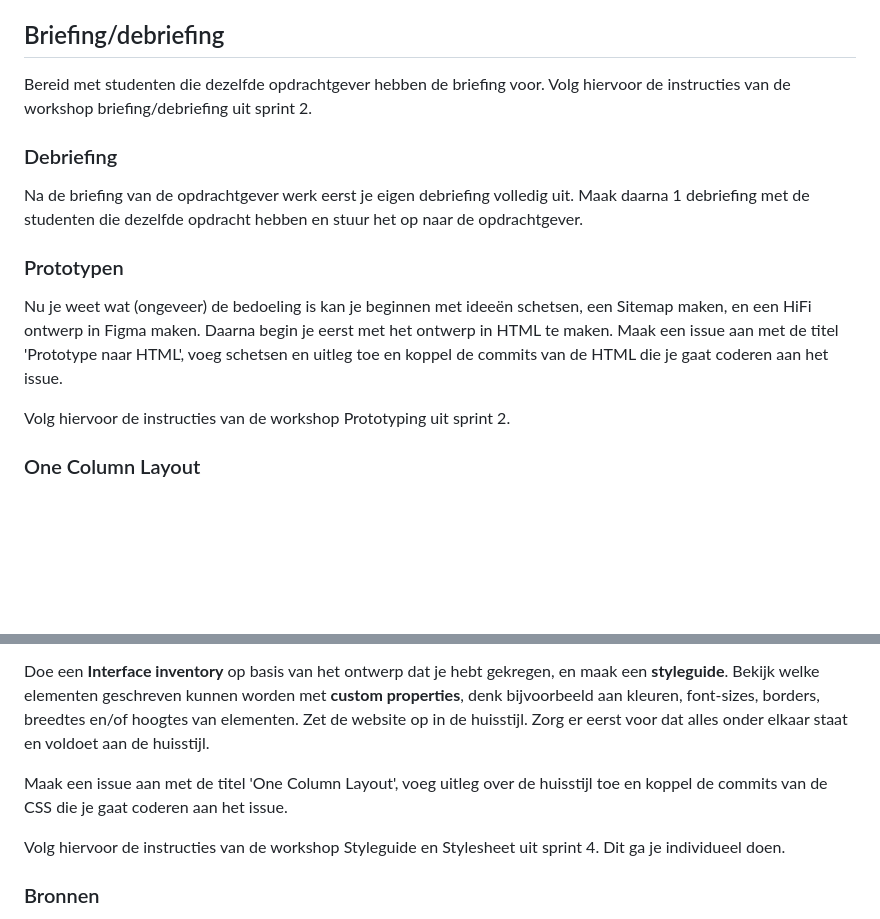
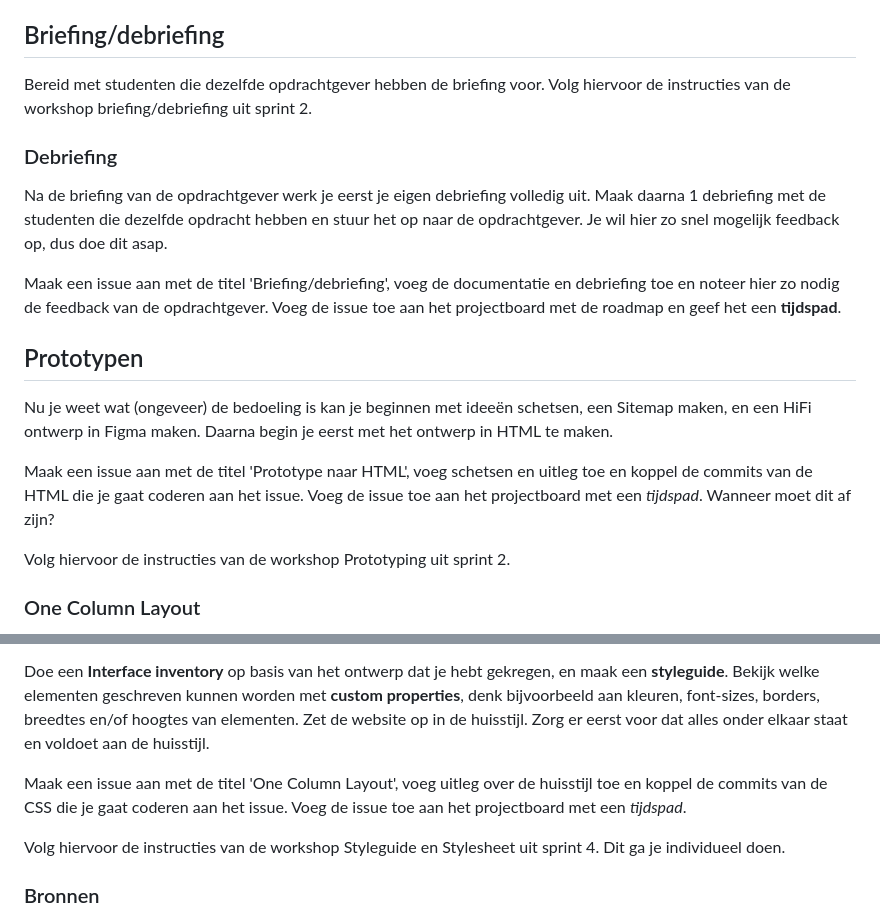
Before and after one commit to fdnd-task/the-startup-responsive-interactieve-website, a Markdown page: docs/sprint-planning.md, 2 parts joined by grey strips. GitHub-like rendering; blank space fills up the shorter version.

Commit message:
Toevoegen kopje prototyping en tijdspad

```diff
--- a/docs/sprint-planning.md
+++ b/docs/sprint-planning.md
@@ -43,13 +43,22 @@ Als je het project board op *Roadmap* zet, krijg je een overzicht met je taken e
 
 ## Briefing/debriefing
 
-Bereid met studenten die dezelfde opdrachtgever hebben de briefing voor. Volg hiervoor de instructies van de workshop briefing/debriefing uit sprint 2.
+Bereid met studenten die dezelfde opdrachtgever hebben de briefing voor.
+Volg hiervoor de instructies van de workshop briefing/debriefing uit sprint 2.
 
 ### Debriefing
-Na de briefing van de opdrachtgever werk eerst je eigen debriefing volledig uit. Maak daarna 1 debriefing met de studenten die dezelfde opdracht hebben en stuur het op naar de opdrachtgever.
+Na de briefing van de opdrachtgever werk je eerst je eigen debriefing volledig uit.
+Maak daarna 1 debriefing met de studenten die dezelfde opdracht hebben en stuur het op naar de opdrachtgever.
+Je wil hier zo snel mogelijk feedback op, dus doe dit asap.
 
-### Prototypen
-Nu je weet wat (ongeveer) de bedoeling is kan je beginnen met ideeën schetsen, een Sitemap maken, en een HiFi ontwerp in Figma maken. Daarna begin je eerst met het ontwerp in HTML te maken. Maak een issue aan met de titel 'Prototype naar HTML', voeg schetsen en uitleg toe en koppel de commits van de HTML die je gaat coderen aan het issue.
+Maak een issue aan met de titel 'Briefing/debriefing', voeg de documentatie en debriefing toe en noteer hier zo nodig de feedback van de opdrachtgever.
+Voeg de issue toe aan het projectboard met de roadmap en geef het een **tijdspad**.
+
+## Prototypen
+Nu je weet wat (ongeveer) de bedoeling is kan je beginnen met ideeën schetsen, een Sitemap maken, en een HiFi ontwerp in Figma maken. Daarna begin je eerst met het ontwerp in HTML te maken.
+
+Maak een issue aan met de titel 'Prototype naar HTML', voeg schetsen en uitleg toe en koppel de commits van de HTML die je gaat coderen aan het issue.
+Voeg de issue toe aan het projectboard met een *tijdspad*. Wanneer moet dit af zijn?
 
 Volg hiervoor de instructies van de workshop Prototyping uit sprint 2.
 
@@ -60,6 +69,7 @@ Doe een **Interface inventory** op basis van het ontwerp dat je hebt gekregen, e
 Bekijk welke elementen geschreven kunnen worden met **custom properties**, denk bijvoorbeeld aan kleuren, font-sizes, borders, breedtes en/of hoogtes van elementen. Zet de website op in de huisstijl. Zorg er eerst voor dat alles onder elkaar staat en voldoet aan de huisstijl.
 
 Maak een issue aan met de titel 'One Column Layout', voeg uitleg over de huisstijl toe en koppel de commits van de CSS die je gaat coderen aan het issue.
+Voeg de issue toe aan het projectboard met een *tijdspad*.
 
 Volg hiervoor de instructies van de workshop Styleguide en Stylesheet uit sprint 4. Dit ga je individueel doen.
 
```
